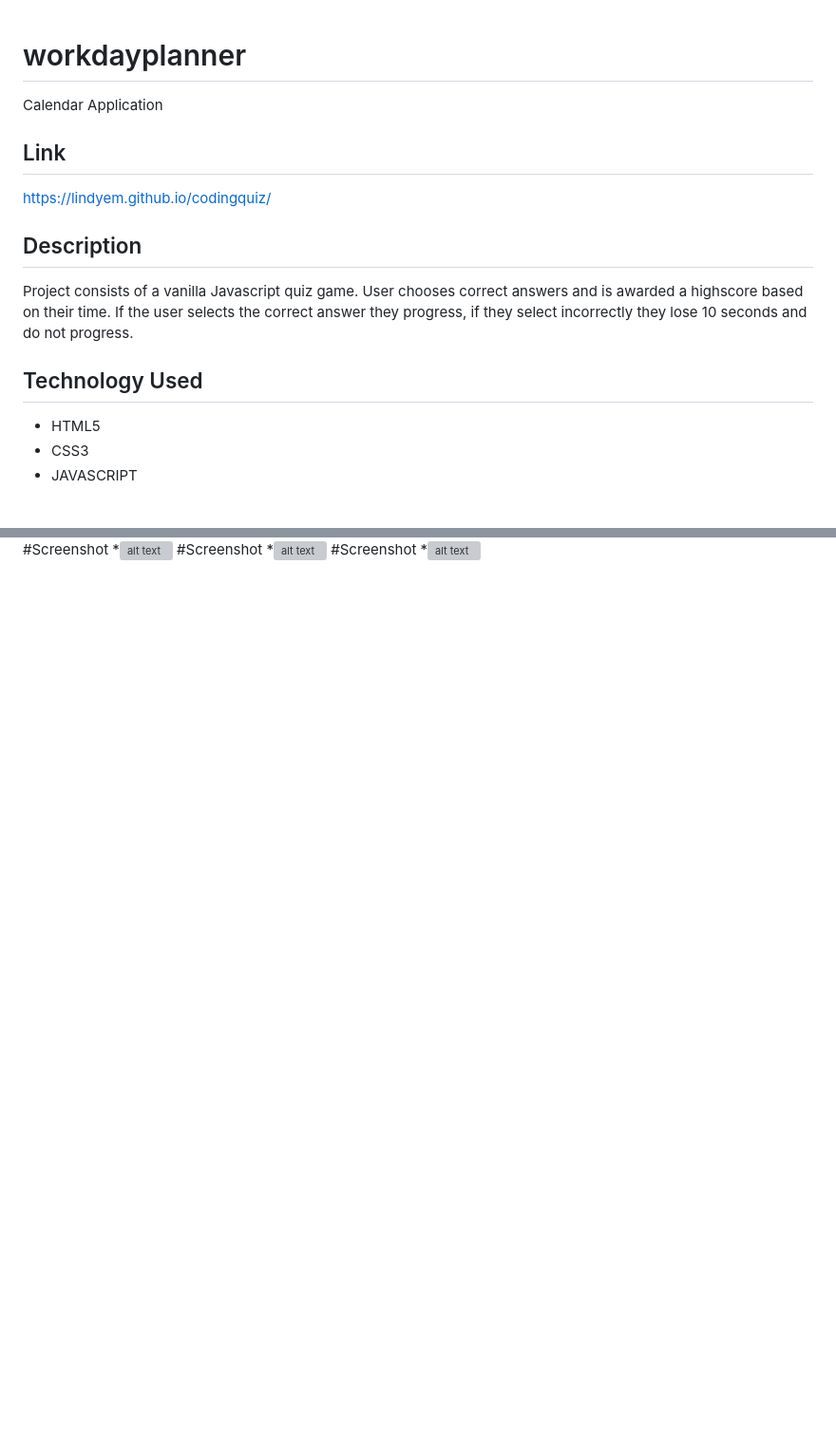
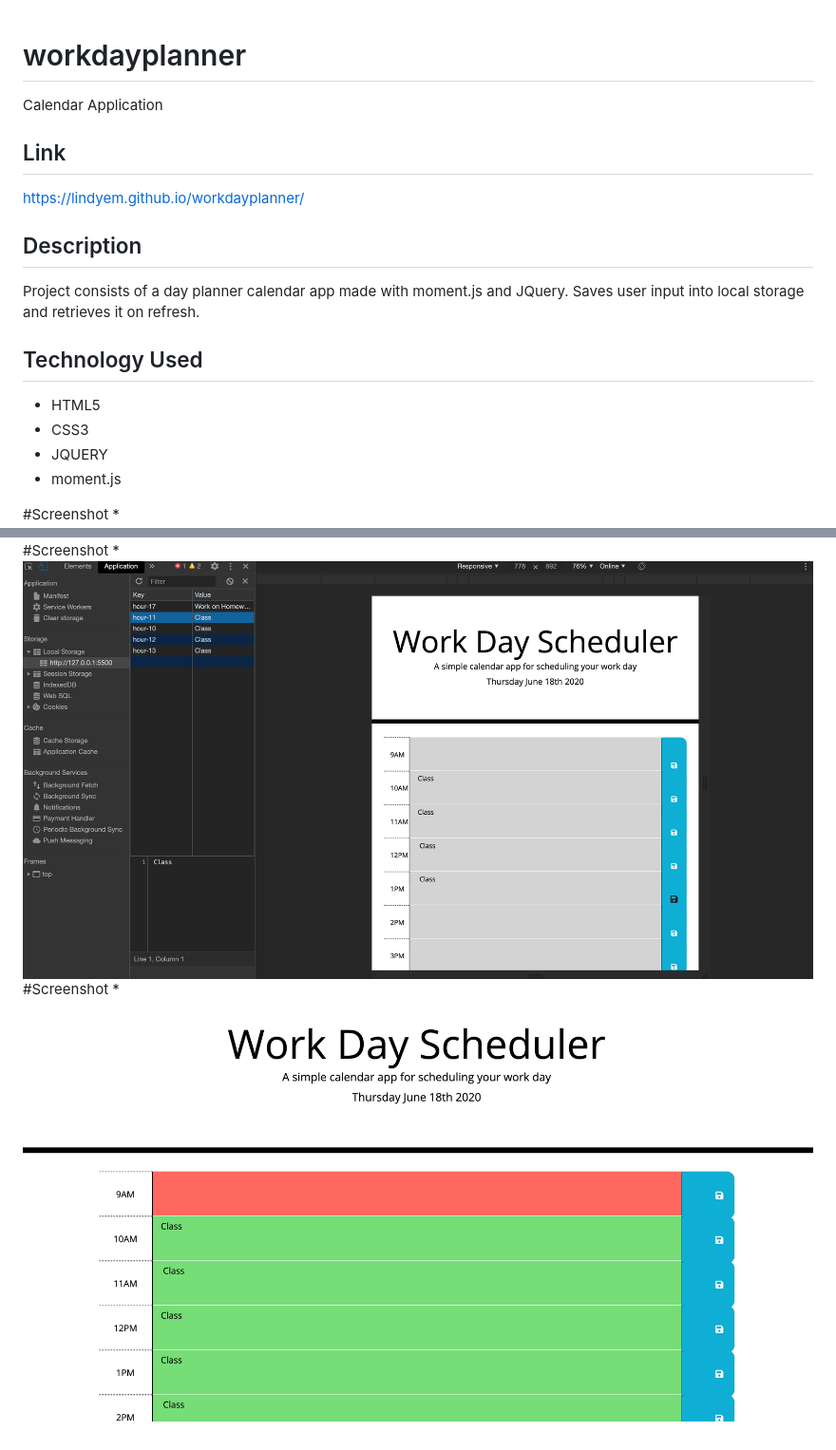
Before and after one commit to lindyem/workdayplanner, a Markdown page: README.md, 2 parts joined by grey strips. Shown at 95% size. GitHub-like rendering; pictures changed too: img/3.png (added), img/4.png (added); blank space fills up the shorter version; grey boxes are pictures that could not be loaded.

Commit message:
MD file

```diff
--- a/README.md
+++ b/README.md
@@ -1,21 +1,23 @@
 # workdayplanner
+
 Calendar Application
-
 
 ## Link
 
-https://lindyem.github.io/codingquiz/
+https://lindyem.github.io/workdayplanner/
 
 ## Description
 
-Project consists of a vanilla Javascript quiz game. User chooses correct answers and is awarded a highscore based on their time. If the user selects the correct answer they progress, if they select incorrectly they lose 10 seconds and do not progress.
+Project consists of a day planner calendar app made with moment.js and JQuery. Saves user input into local storage and retrieves it on refresh.
 
 ## Technology Used
 
 - HTML5
 - CSS3
-- JAVASCRIPT
+- JQUERY
+- moment.js
 
 #Screenshot \*![alt text](./img/1.png "screenshot")
 #Screenshot \*![alt text](./img/2.png "screenshot")
 #Screenshot \*![alt text](./img/3.png "screenshot")
+#Screenshot \*![alt text](./img/4.png "screenshot")
```
Also changed, not shown: img/1.png (added), img/2.png (added), 1 other file.
